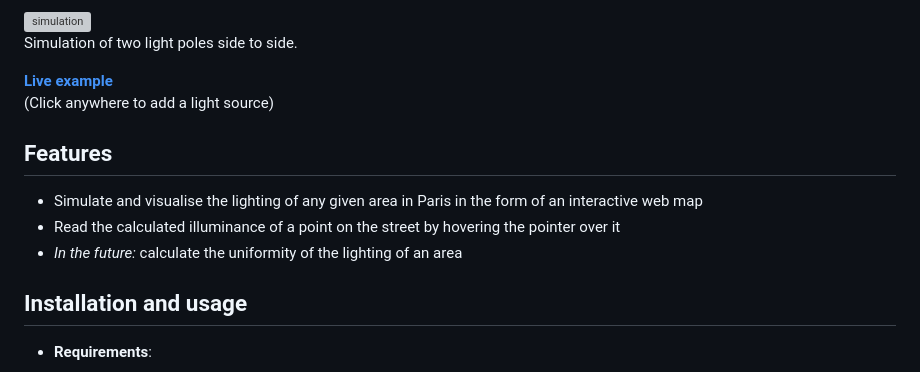
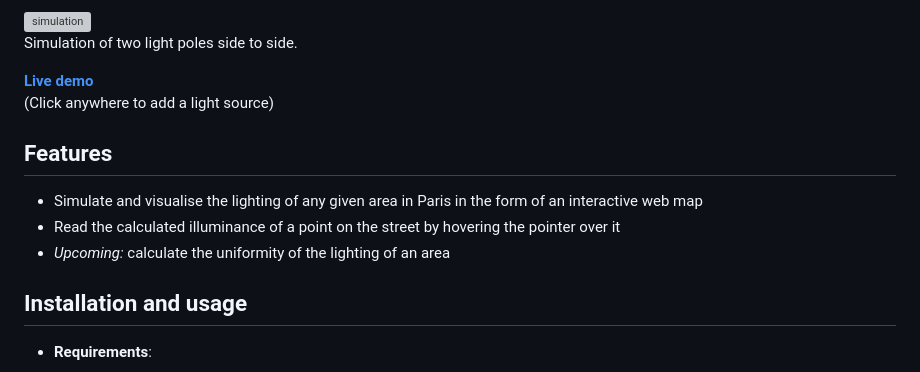
Before and after one commit to hdrien0/Paris-lighting-simulation, a Markdown page: readme.md, the part around the change. GitHub-like rendering; grey boxes are pictures that could not be loaded.

```diff
--- a/readme.md
+++ b/readme.md
@@ -12,14 +12,14 @@ Notice the illuminance reading on the top right.
 ![simulation](https://i.imgur.com/c9CXBRb.gif)
 Simulation of two light poles side to side.
 
-[**Live example**](https://izipakboy.github.io/Paris-lighting-simulation/index.html)
+[**Live demo**](https://izipakboy.github.io/Paris-lighting-simulation/index.html)
 (Click anywhere to add a light source)
 
 ## Features
 
 * Simulate and visualise the lighting of any given area in Paris in the form of an interactive web map
 * Read the calculated illuminance of a point on the street by hovering the pointer over it
-* *In the future:* calculate the uniformity of the lighting of an area
+* *Upcoming:* calculate the uniformity of the lighting of an area
 
 ## Installation and usage
 * **Requirements**:
```
